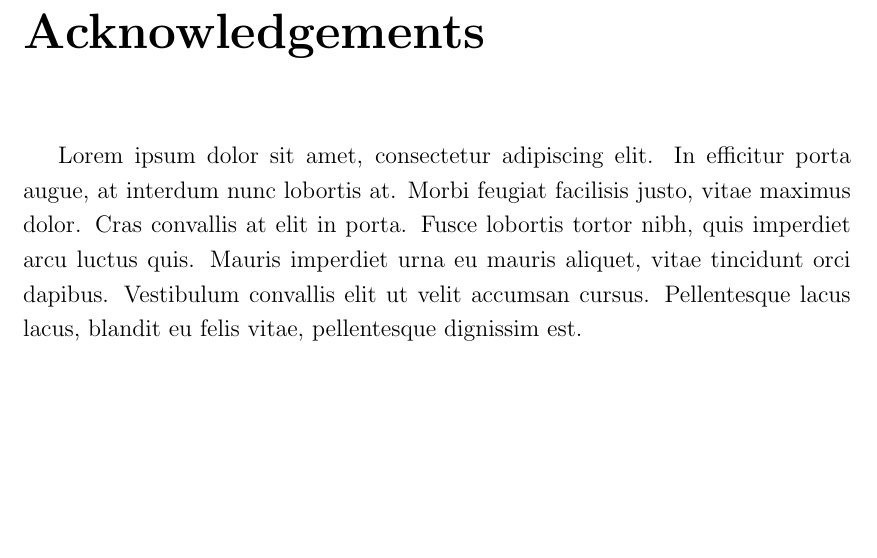
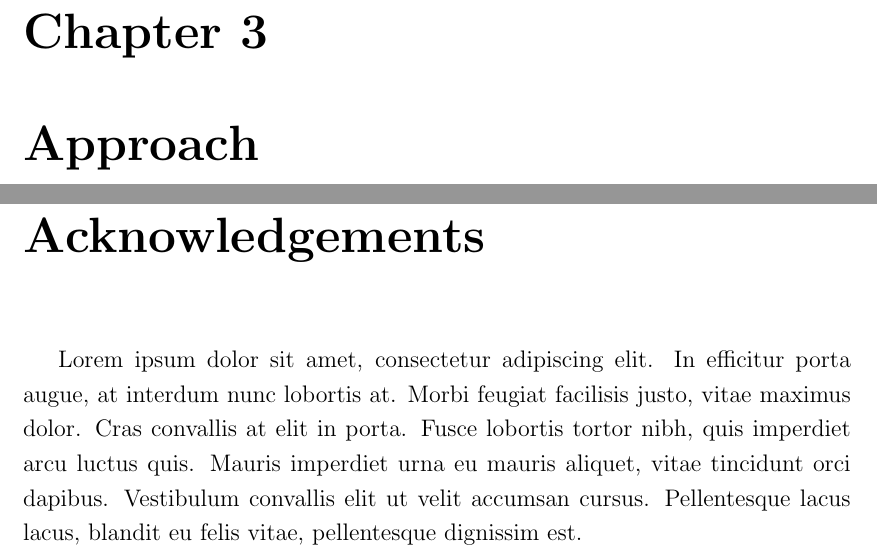
Before and after one commit to johnlime/undergrad_thesis, a LaTeX thesis (main.tex, which reads sections/approach.tex): part of page 11 of 13 before the commit and two parts of pages 11 and 12 of 14 after it, the two joined at a grey line, cut at the place of the change, the shorter picture padded with empty space. Compiled offline with pdfLaTeX.

Commit message:
added approach chapter; baseline description

```diff
--- a/sections/approach.tex
+++ b/sections/approach.tex
@@ -1 +1,12 @@
-\section {Approach}
+\chapter{Approach}
+% define a simplified model of pigeons as a part of an approach based on incremental modeling
+% build 2 control systems for the pigeon model in a physics engine using reinforcement learning. By using reinforcement learning, we can train the controller to maximize reward functions that represent hypotheses or manually-defined trajectories for the bodies in the model to follow.
+
+% pigeon model
+  % 3 joints connecting one body representing the head, 2 bodies representing the neck, and one body representing the torso
+  % The pigeon's physics, mainly the collision and gravity, is simulated in a 2 dimensional physics engine
+
+% As a baseline for the model and control system, we attempt to recreate the head-bob movement by setting a target position for the head's position to match every timestep. The target position is first defined at a set location in front of the pigeon model $T$ relative to the position of its torso. The target then acts as a static position in the global coordinate for the head to follow. If the distance between the target position and the torso's position goes below a set threshold value, the target is repositioned at the same location $T$ relative to the torso's position.
+
+% Hypothesis Testing
+% Hold phase: Head stabilization
```
Also changed, not shown: main.tex (+1 -0 lines).
